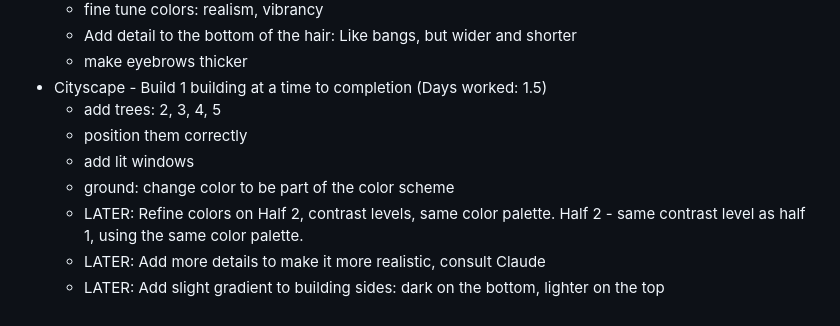
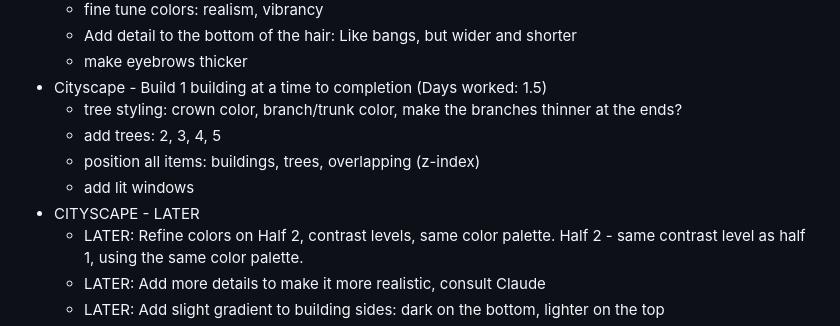
Before and after one commit to aliciawarddev/CSS-Drawings, a Markdown page: backlog.md, the part around the change. GitHub-like rendering.

Commit message:
Update backlog

```diff
--- a/backlog.md
+++ b/backlog.md
@@ -62,10 +62,11 @@
     - Add detail to the bottom of the hair: Like bangs, but wider and shorter
     - make eyebrows thicker
 - Cityscape - Build 1 building at a time to completion (Days worked: 1.5)
+    - tree styling: crown color, branch/trunk color, make the branches thinner at the ends?
     - add trees: 2, 3, 4, 5
-    - position them correctly
+    - position all items: buildings, trees, overlapping (z-index)
     - add lit windows
-    - ground: change color to be part of the color scheme
+- CITYSCAPE - LATER
     - LATER: Refine colors on Half 2, contrast levels, same color palette. Half 2 - same contrast level as half 1, using the same color palette.
     - LATER: Add more details to make it more realistic, consult Claude
     - LATER: Add slight gradient to building sides: dark on the bottom, lighter on the top
```
